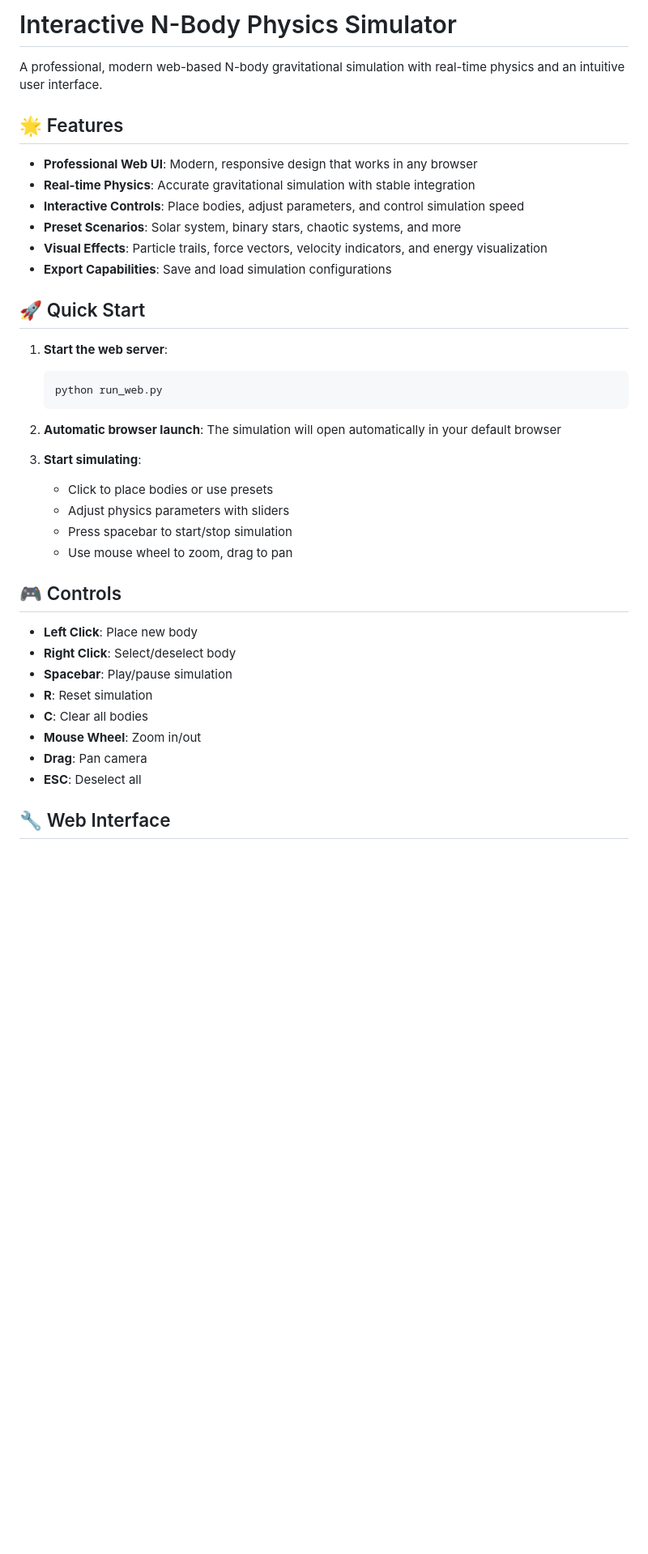
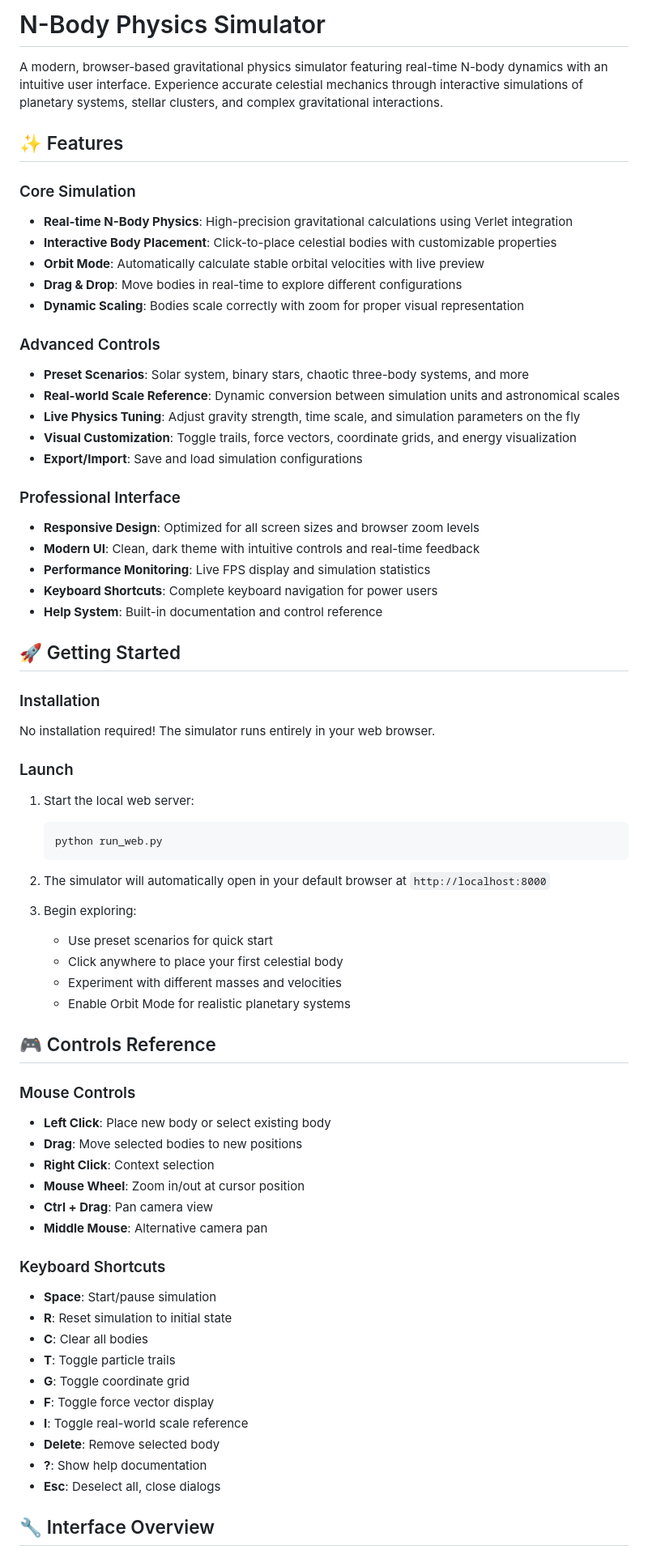
Before and after one commit to Vedant9500/CelestialSim, a Markdown page: README.md, the part around one of its changes. Shown at 81% size. Drawn GitHub-style; blank space fills up the shorter version.

````diff
--- a/README.md
+++ b/README.md
@@ -1,41 +1,70 @@
-# Interactive N-Body Physics Simulator
+# N-Body Physics Simulator
 
-A professional, modern web-based N-body gravitational simulation with real-time physics and an intuitive user interface.
+A modern, browser-based gravitational physics simulator featuring real-time N-body dynamics with an intuitive user interface. Experience accurate celestial mechanics through interactive simulations of planetary systems, stellar clusters, and complex gravitational interactions.
 
-## 🌟 Features
+## ✨ Features
 
-- **Professional Web UI**: Modern, responsive design that works in any browser
-- **Real-time Physics**: Accurate gravitational simulation with stable integration
-- **Interactive Controls**: Place bodies, adjust parameters, and control simulation speed
-- **Preset Scenarios**: Solar system, binary stars, chaotic systems, and more
-- **Visual Effects**: Particle trails, force vectors, velocity indicators, and energy visualization
-- **Export Capabilities**: Save and load simulation configurations
+### Core Simulation
+- **Real-time N-Body Physics**: High-precision gravitational calculations using Verlet integration
+- **Interactive Body Placement**: Click-to-place celestial bodies with customizable properties
+- **Orbit Mode**: Automatically calculate stable orbital velocities with live preview
+- **Drag & Drop**: Move bodies in real-time to explore different configurations
+- **Dynamic Scaling**: Bodies scale correctly with zoom for proper visual representation
 
-## 🚀 Quick Start
+### Advanced Controls
+- **Preset Scenarios**: Solar system, binary stars, chaotic three-body systems, and more
+- **Real-world Scale Reference**: Dynamic conversion between simulation units and astronomical scales
+- **Live Physics Tuning**: Adjust gravity strength, time scale, and simulation parameters on the fly
+- **Visual Customization**: Toggle trails, force vectors, coordinate grids, and energy visualization
+- **Export/Import**: Save and load simulation configurations
 
-1. **Start the web server**:
+### Professional Interface
+- **Responsive Design**: Optimized for all screen sizes and browser zoom levels
+- **Modern UI**: Clean, dark theme with intuitive controls and real-time feedback
+- **Performance Monitoring**: Live FPS display and simulation statistics
+- **Keyboard Shortcuts**: Complete keyboard navigation for power users
+- **Help System**: Built-in documentation and control reference
+
+## 🚀 Getting Started
+
+### Installation
+No installation required! The simulator runs entirely in your web browser.
+
+### Launch
+1. Start the local web server:
    ```bash
    python run_web.py
    ```
 
-2. **Automatic browser launch**: The simulation will open automatically in your default browser
+2. The simulator will automatically open in your default browser at `http://localhost:8000`
 
-3. **Start simulating**:
-   - Click to place bodies or use presets
-   - Adjust physics parameters with sliders
-   - Press spacebar to start/stop simulation
-   - Use mouse wheel to zoom, drag to pan
+3. Begin exploring:
+   - Use preset scenarios for quick start
+   - Click anywhere to place your first celestial body
+   - Experiment with different masses and velocities
+   - Enable Orbit Mode for realistic planetary systems
 
-## 🎮 Controls
+## 🎮 Controls Reference
 
-- **Left Click**: Place new body
-- **Right Click**: Select/deselect body
-- **Spacebar**: Play/pause simulation
-- **R**: Reset simulation
+### Mouse Controls
+- **Left Click**: Place new body or select existing body
+- **Drag**: Move selected bodies to new positions
+- **Right Click**: Context selection
+- **Mouse Wheel**: Zoom in/out at cursor position
+- **Ctrl + Drag**: Pan camera view
+- **Middle Mouse**: Alternative camera pan
+
+### Keyboard Shortcuts
+- **Space**: Start/pause simulation
+- **R**: Reset simulation to initial state
 - **C**: Clear all bodies
-- **Mouse Wheel**: Zoom in/out
-- **Drag**: Pan camera
-- **ESC**: Deselect all
+- **T**: Toggle particle trails
+- **G**: Toggle coordinate grid
+- **F**: Toggle force vector display
+- **I**: Toggle real-world scale reference
+- **Delete**: Remove selected body
+- **?**: Show help documentation
+- **Esc**: Deselect all, close dialogs
 
-## 🔧 Web Interface
+## 🔧 Interface Overview
 
````
Also changed, not shown: other parts of README.md (+62 -36 lines).
